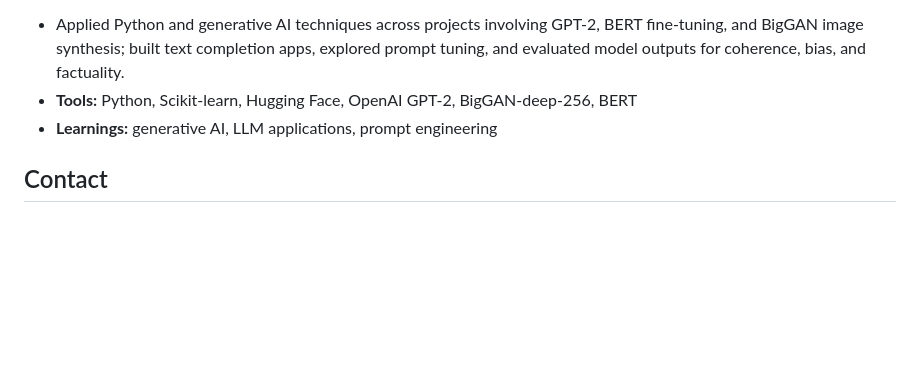
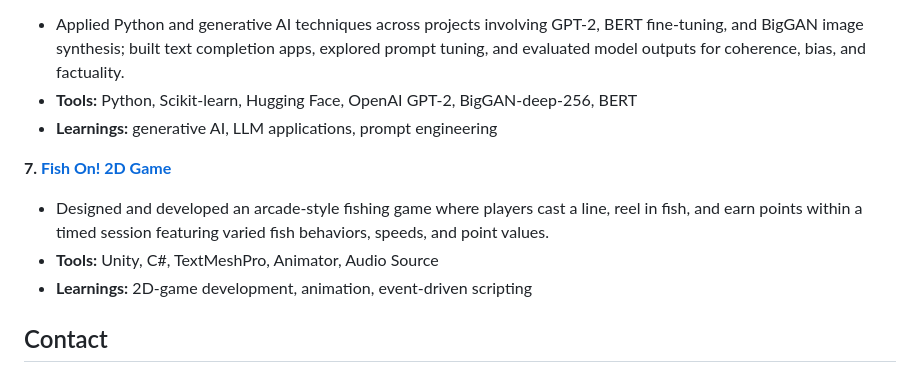
Before and after one commit to meghanakillada/meghanakillada, a Markdown page: README.md, the part around the change. GitHub-like rendering; blank space fills up the shorter version.

```diff
--- a/README.md
+++ b/README.md
@@ -50,6 +50,11 @@ I am interested in software engineering, machine learning, and artificial intell
 - **Tools:** Python, Scikit-learn, Hugging Face, OpenAI GPT-2, BigGAN-deep-256, BERT
 - **Learnings:** generative AI, LLM applications, prompt engineering
 
+**7. [Fish On! 2D Game](https://github.com/meghanakillada/FishOn)**
+- Designed and developed an arcade-style fishing game where players cast a line, reel in fish, and earn points within a timed session featuring varied fish behaviors, speeds, and point values.
+- **Tools:** Unity, C#, TextMeshPro, Animator, Audio Source
+- **Learnings:** 2D-game development, animation, event-driven scripting
+
 ## Contact
 - **Email:** meghanajkillada@gmail.com
 - **LinkedIn:** [linkedin.com/in/meghanakillada](https://www.linkedin.com/in/meghanakillada/)
```
